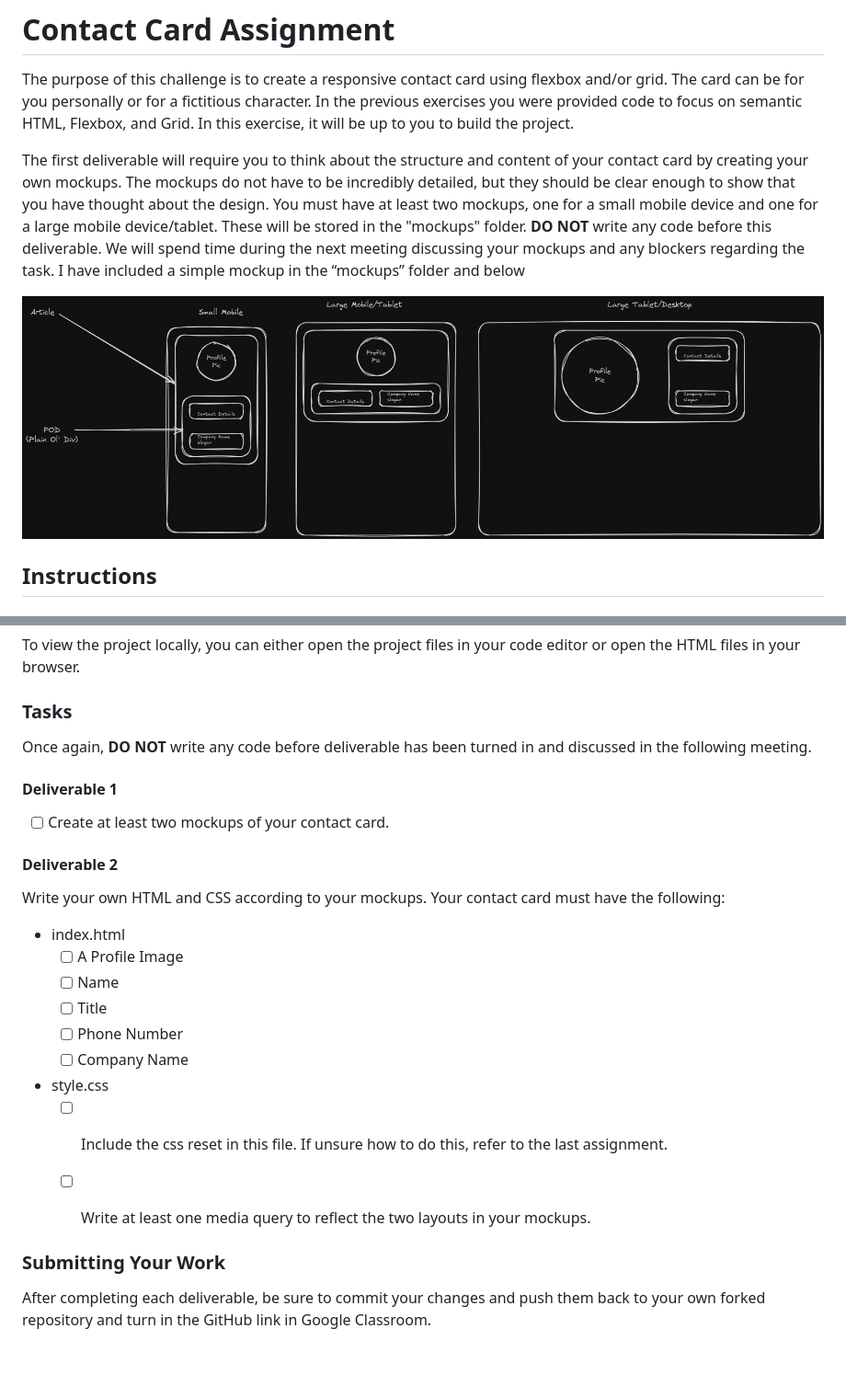
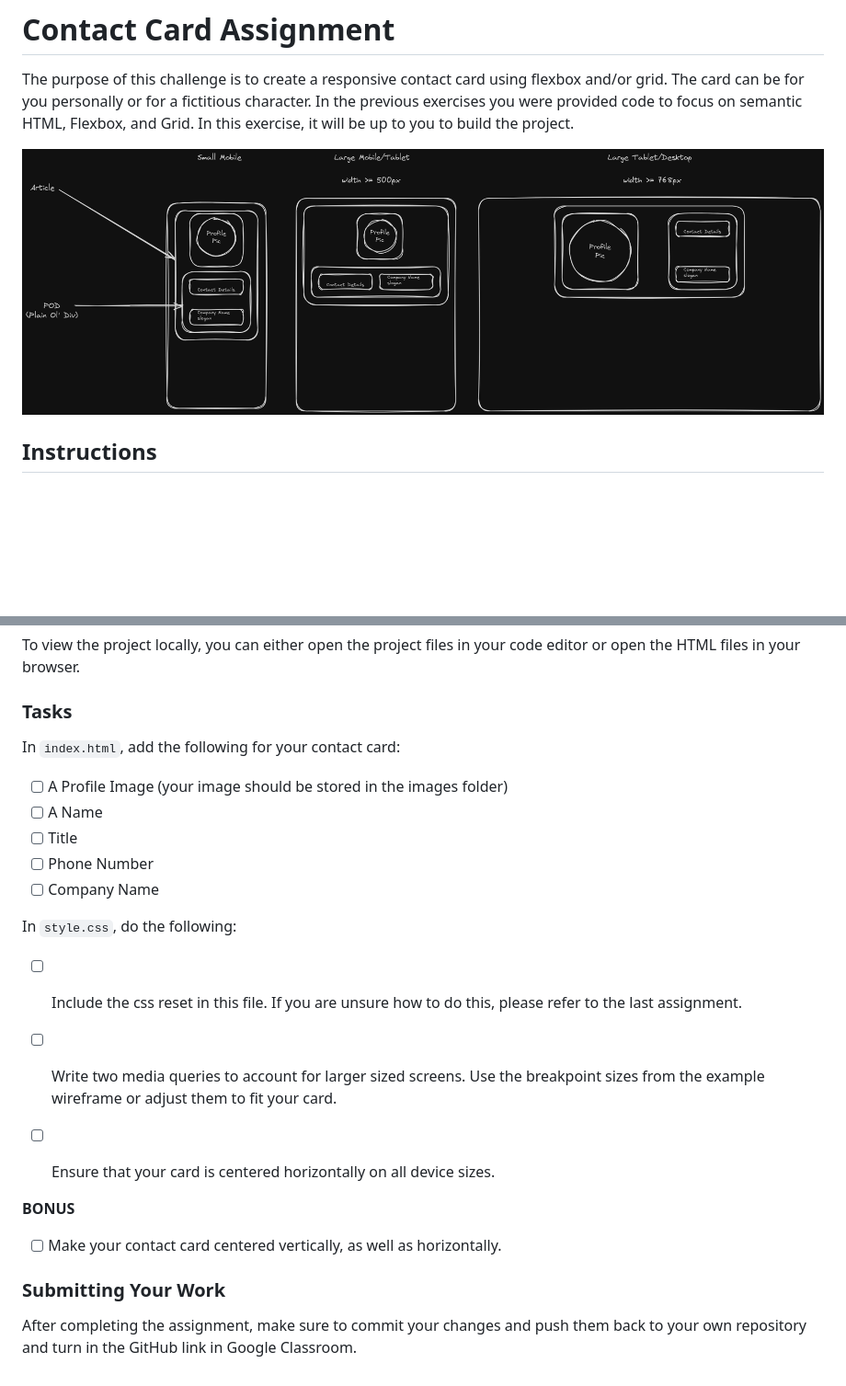
Before and after one commit to username37263/webdev-contact-card, a Markdown page: README.md, 2 parts joined by grey strips. Shown: that part at 92% size. Drawn GitHub-style; pictures changed too: mockups/example-mockup.png (deleted), wireframes/example-mockup.png (added); blank space fills up the shorter version.

Commit message:
updated wireframe with some additional info. Refined readme after agenda discussion

```diff
--- a/README.md
+++ b/README.md
@@ -2,10 +2,7 @@
 
 The purpose of this challenge is to create a responsive contact card using flexbox and/or grid. The card can be for you personally or for a fictitious character. In the previous exercises you were provided code to focus on semantic HTML, Flexbox, and Grid. In this exercise, it will be up to you to build the project.
 
-The first deliverable will require you to think about the structure and content of your contact card by creating your own mockups. The mockups do not have to be incredibly detailed, but they should be clear enough to show that you have thought about the design. You must have at least two mockups, one for a small mobile device and one for a large mobile device/tablet. These will be stored in the "mockups" folder. **DO NOT** write any code before this deliverable. We will spend time during the next meeting discussing your mockups and any blockers regarding the task. I have included a simple mockup in the “mockups” folder and below
-
-
-![Example Mockup](./mockups/example-mockup.png)
+![Example Mockup](./wireframes/example-mockup.png)
 
 
 ## Instructions
@@ -32,29 +29,22 @@ Follow these steps to fork and clone the repository:
 To view the project locally, you can either open the project files in your code editor or open the HTML files in your browser.
 
 ### Tasks
+In `index.html`, add the following for your contact card:
+- [ ] A Profile Image (your image should be stored in the images folder)
+- [ ] A Name
+- [ ] Title
+- [ ] Phone Number
+- [ ] Company Name
 
-Once again, **DO NOT** write any code before deliverable has been turned in and discussed in the following meeting.
+In `style.css`, do the following:
+- [ ] Include the css reset in this file. If you are unsure how to do this, please refer to the last assignment.
+- [ ] Write two media queries to account for larger sized screens. Use the breakpoint sizes from the example wireframe or adjust them to fit your card.
+- [ ] Ensure that your card is centered horizontally on all device sizes.
 
-#### Deliverable 1
 
-- [ ] Create at least two mockups of your contact card.
-
-#### Deliverable 2
-
-Write your own HTML and CSS according to your mockups. Your contact card must have the following:
-
-- index.html
-    - [ ] A Profile Image
-    - [ ] Name
-    - [ ] Title
-    - [ ] Phone Number
-    - [ ] Company Name
-
-- style.css
-    - [ ] Include the css reset in this file. If unsure how to do this, refer to the last assignment.
-    - [ ] Write at least one media query to reflect the two layouts in your mockups.
-
+**BONUS**
+- [ ] Make your contact card centered vertically, as well as horizontally.
 
 ### Submitting Your Work
 
-After completing each deliverable, be sure to commit your changes and push them back to your own forked repository and turn in the GitHub link in Google Classroom.
+After completing the assignment, make sure to commit your changes and push them back to your own repository and turn in the GitHub link in Google Classroom.
```
